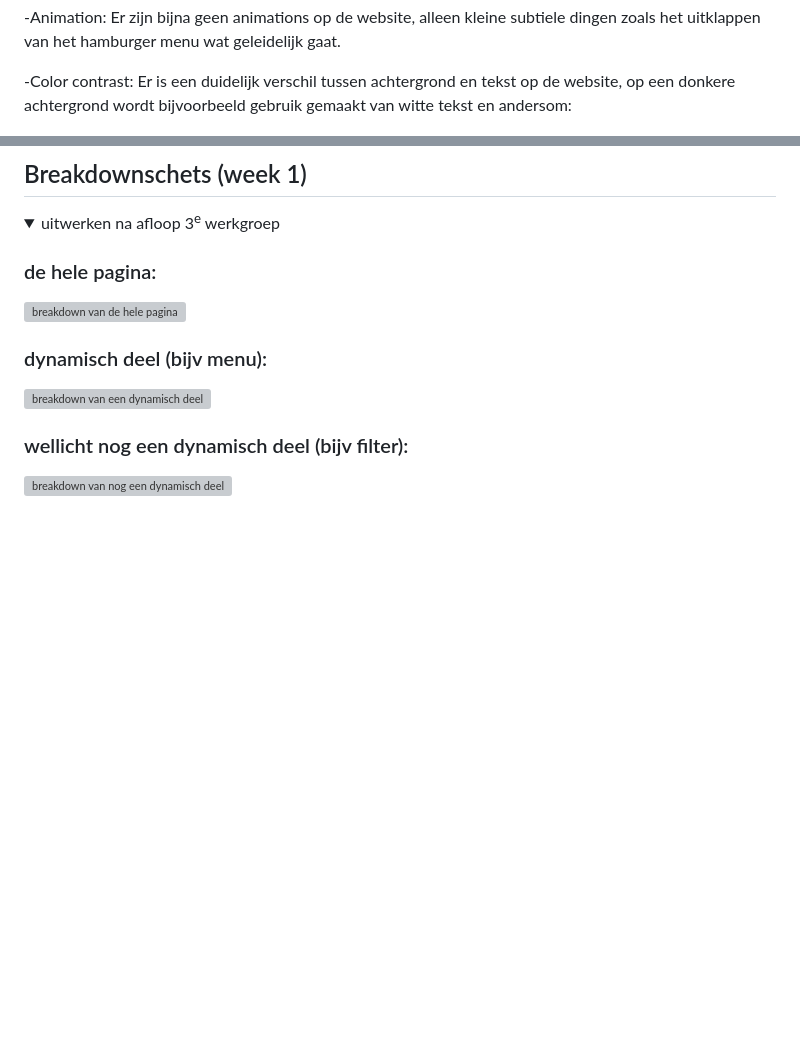
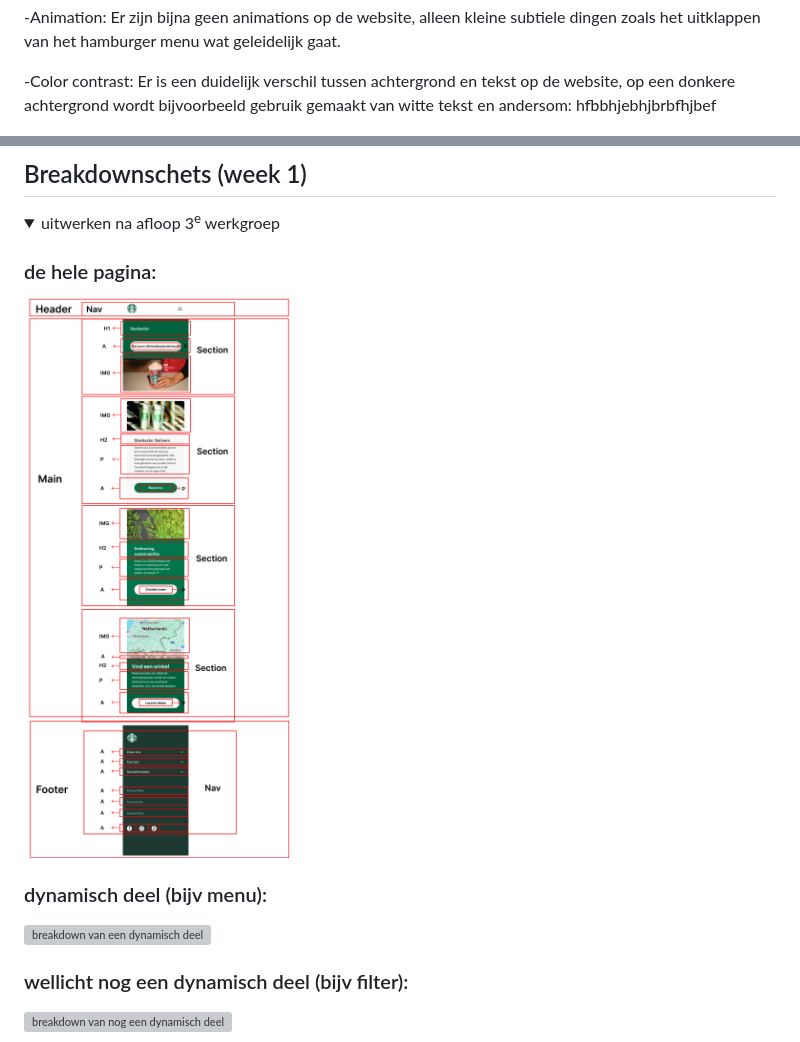
Before and after one commit to Naimah8/FvD, a Markdown page: README.md, 2 parts joined by grey strips. Rendered like a GitHub page; pictures changed too: readme-images/screenshot-breakdownschets.png (added); folded sections open; blank space fills up the shorter version; grey boxes are pictures that could not be loaded.

```diff
--- a/README.md
+++ b/README.md
@@ -92,7 +92,7 @@ Nb. Door *open* toe te voegen aan een *details* element kun je deze standaard op
   -Animation: Er zijn bijna geen animations op de website, alleen kleine subtiele dingen zoals het uitklappen van het hamburger menu wat geleidelijk gaat.
 
   -Color contrast: Er is een duidelijk verschil tussen achtergrond en tekst op de website, op een donkere achtergrond wordt bijvoorbeeld gebruik gemaakt van witte tekst en andersom:
-
+hfbbhjebhjbrbfhjbef
 
   <img src="readme-images/colorcontrast-screenshot1.png" alt="Witte button groene achtergrond"> <img src="readme-images/colorcontrast-screenshot2.png" alt="Groene button op een witte achtergrond">
 
@@ -111,7 +111,7 @@ Nb. Door *open* toe te voegen aan een *details* element kun je deze standaard op
   <summary>uitwerken na afloop 3<sup>e</sup> werkgroep</summary>
 
   ### de hele pagina:
-  <img src="readme-images/dummy-plaatje.jpg" width="375px" alt="breakdown van de hele pagina">
+  <img src="/readme-images/screenshot-breakdownschets.png" width="375px" alt="breakdown van de hele pagina">
 
   ### dynamisch deel (bijv menu):
   <img src="readme-images/dummy-plaatje.jpg" width="375px" alt="breakdown van een dynamisch deel">
```
